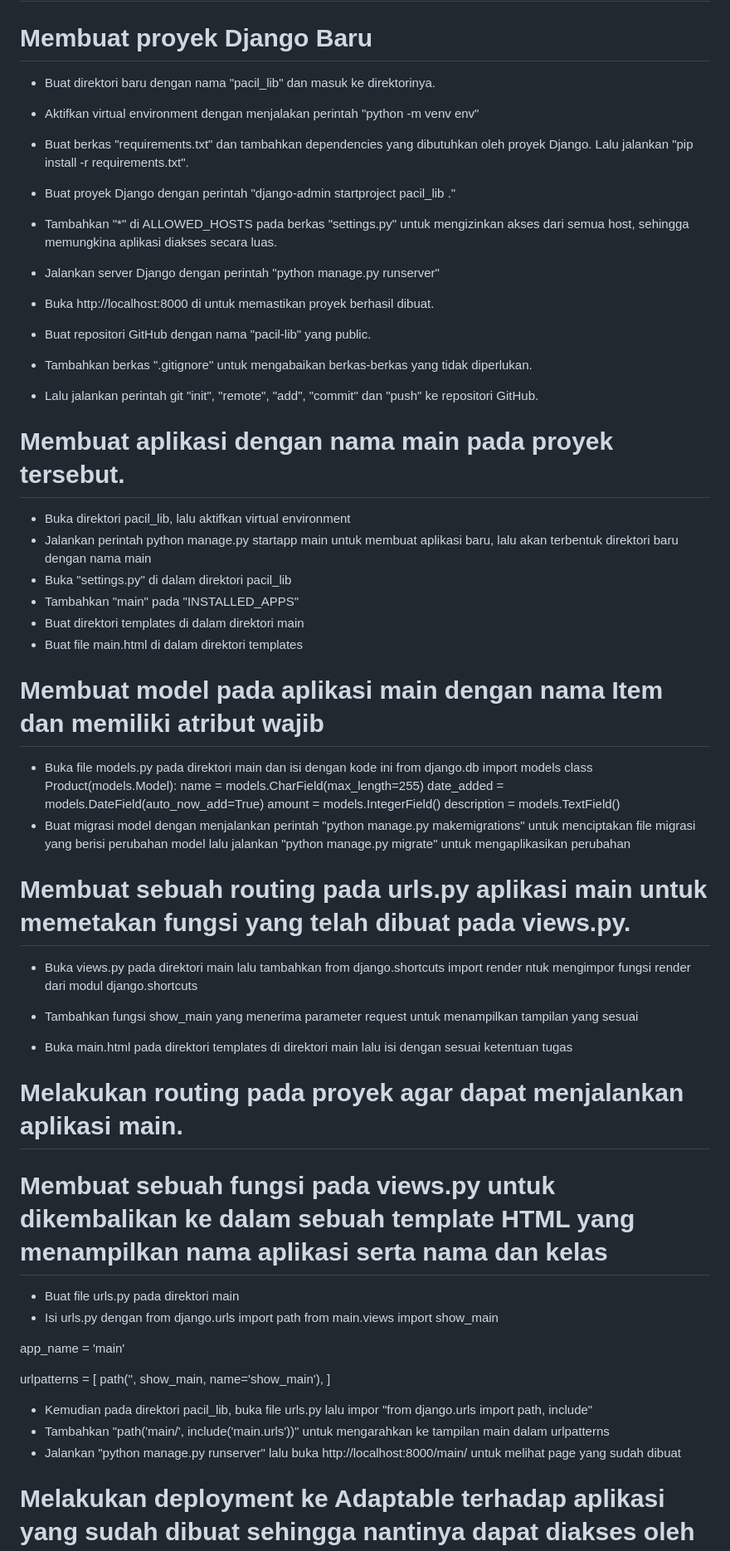
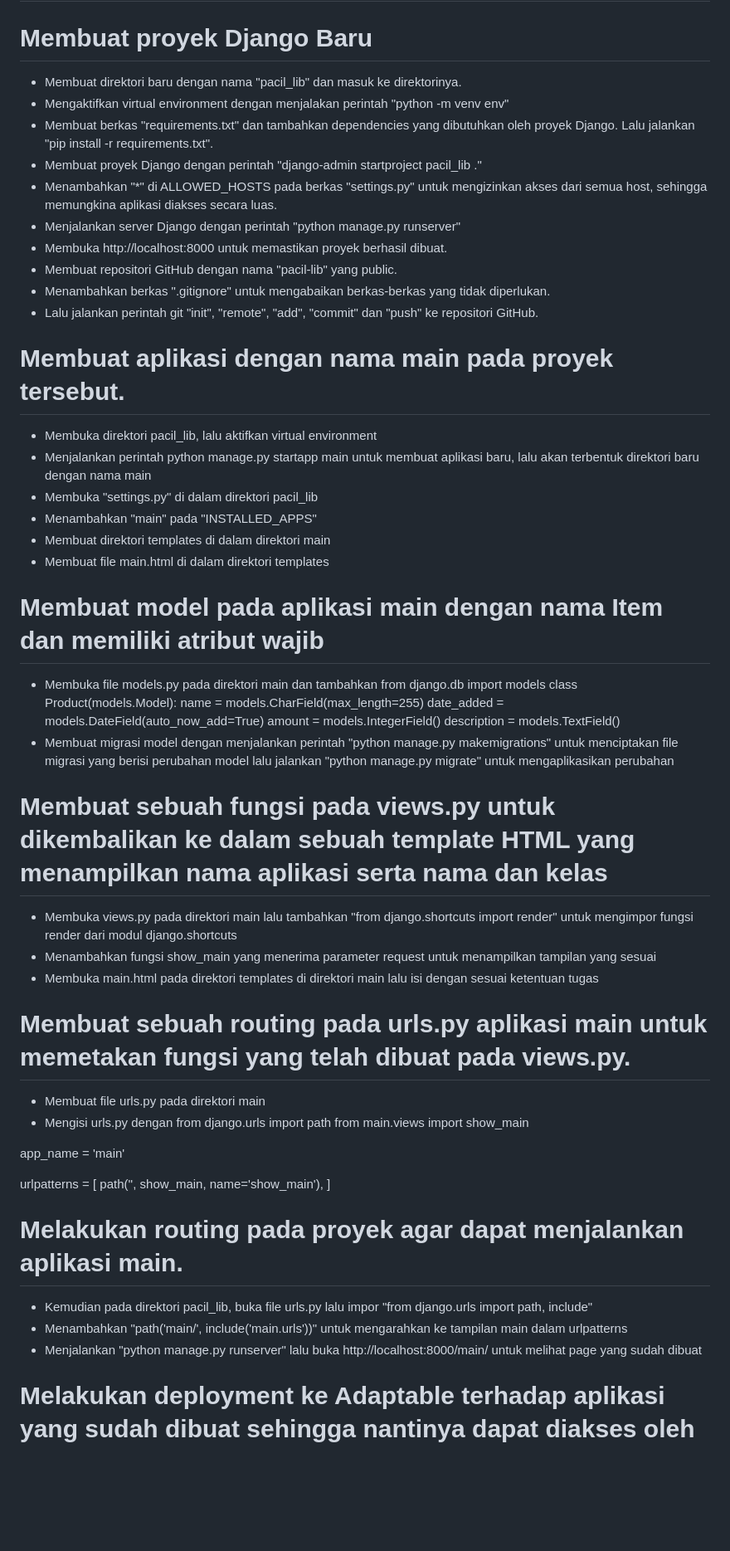
Before and after one commit to nabilazav/pacil-lib, a Markdown page: README.md, the part around one of its changes. Shown at 83% size. Drawn GitHub-style; blank space fills up the shorter version.

```diff
--- a/README.md
+++ b/README.md
@@ -3,56 +3,44 @@ Link Aplikasi: https://pacil-lib-23.adaptable.app/main/
 # Jelaskan bagaimana cara kamu mengimplementasikan checklist
 
 # Membuat proyek Django Baru
-
-- Buat direktori baru dengan nama "pacil_lib" dan masuk ke direktorinya.
-- Aktifkan virtual environment dengan menjalakan perintah "python -m venv env"
-
-- Buat berkas "requirements.txt" dan tambahkan dependencies yang dibutuhkan oleh proyek Django. Lalu  jalankan "pip install -r requirements.txt".
-- Buat proyek Django dengan perintah "django-admin startproject pacil_lib ."
-
-- Tambahkan "*" di ALLOWED_HOSTS pada berkas "settings.py" untuk mengizinkan akses dari semua host, sehingga memungkina aplikasi diakses secara luas.
-- Jalankan server Django dengan perintah "python manage.py runserver"
-- Buka http://localhost:8000 di untuk memastikan proyek berhasil dibuat.
-
-- Buat repositori GitHub dengan nama "pacil-lib" yang public.
-- Tambahkan berkas ".gitignore" untuk mengabaikan berkas-berkas yang tidak diperlukan.
+- Membuat direktori baru dengan nama "pacil_lib" dan masuk ke direktorinya.
+- Mengaktifkan virtual environment dengan menjalakan perintah "python -m venv env"
+- Membuat berkas "requirements.txt" dan tambahkan dependencies yang dibutuhkan oleh proyek Django. Lalu  jalankan "pip install -r requirements.txt".
+- Membuat proyek Django dengan perintah "django-admin startproject pacil_lib ."
+- Menambahkan "*" di ALLOWED_HOSTS pada berkas "settings.py" untuk mengizinkan akses dari semua host, sehingga memungkina aplikasi diakses secara luas.
+- Menjalankan server Django dengan perintah "python manage.py runserver"
+- Membuka http://localhost:8000 untuk memastikan proyek berhasil dibuat.
+- Membuat repositori GitHub dengan nama "pacil-lib" yang public.
+- Menambahkan berkas ".gitignore" untuk mengabaikan berkas-berkas yang tidak diperlukan.
 - Lalu jalankan perintah git "init", "remote", "add", "commit" dan "push" ke repositori GitHub.
 
 # Membuat aplikasi dengan nama main pada proyek tersebut.
-
-- Buka direktori pacil_lib, lalu aktifkan virtual environment
-- Jalankan perintah python manage.py startapp main untuk membuat aplikasi baru, lalu akan terbentuk direktori baru dengan nama main
-- Buka "settings.py" di dalam direktori pacil_lib
-- Tambahkan "main" pada "INSTALLED_APPS"
-- Buat direktori templates di dalam direktori main
-- Buat file main.html di dalam direktori templates
+- Membuka direktori pacil_lib, lalu aktifkan virtual environment
+- Menjalankan perintah python manage.py startapp main untuk membuat aplikasi baru, lalu akan terbentuk direktori baru dengan nama main
+- Membuka "settings.py" di dalam direktori pacil_lib
+- Menambahkan "main" pada "INSTALLED_APPS"
+- Membuat direktori templates di dalam direktori main
+- Membuat file main.html di dalam direktori templates
 
 # Membuat model pada aplikasi main dengan nama Item dan memiliki atribut wajib
-
-- Buka file models.py pada direktori main dan isi dengan kode ini
+- Membuka file models.py pada direktori main dan tambahkan
 from django.db import models
 class Product(models.Model):
     name = models.CharField(max_length=255)
     date_added = models.DateField(auto_now_add=True)
     amount = models.IntegerField()
     description = models.TextField()
-- Buat migrasi model dengan menjalankan perintah "python manage.py makemigrations" untuk menciptakan file migrasi yang berisi perubahan model
+- Membuat migrasi model dengan menjalankan perintah "python manage.py makemigrations" untuk menciptakan file migrasi yang berisi perubahan model
 lalu jalankan "python manage.py migrate" untuk mengaplikasikan perubahan
 
+# Membuat sebuah fungsi pada views.py untuk dikembalikan ke dalam sebuah template HTML yang menampilkan nama aplikasi serta nama dan kelas
+- Membuka views.py pada direktori main lalu tambahkan "from django.shortcuts import render" untuk mengimpor fungsi render dari modul django.shortcuts
+- Menambahkan fungsi show_main yang menerima parameter request untuk menampilkan tampilan yang sesuai
+- Membuka main.html pada direktori templates di direktori main lalu isi dengan sesuai ketentuan tugas
+
 #  Membuat sebuah routing pada urls.py aplikasi main untuk memetakan fungsi yang telah dibuat pada views.py.
-
-- Buka views.py pada direktori main lalu tambahkan from django.shortcuts import render ntuk mengimpor fungsi render dari modul django.shortcuts
-
-- Tambahkan fungsi show_main yang menerima parameter request untuk menampilkan tampilan yang sesuai
-
-- Buka main.html pada direktori templates di direktori main lalu isi dengan sesuai ketentuan tugas
-
-# Melakukan routing pada proyek agar dapat menjalankan aplikasi main.
-
-# Membuat sebuah fungsi pada views.py untuk dikembalikan ke dalam sebuah template HTML yang menampilkan nama aplikasi serta nama dan kelas
-
-- Buat file urls.py pada direktori main
-- Isi urls.py dengan
+- Membuat file urls.py pada direktori main
+- Mengisi urls.py dengan
 from django.urls import path
 from main.views import show_main
 
@@ -61,8 +49,10 @@ app_name = 'main'
 urlpatterns = [
     path('', show_main, name='show_main'),
 ]
+
+# Melakukan routing pada proyek agar dapat menjalankan aplikasi main.
 - Kemudian pada direktori pacil_lib, buka file urls.py lalu impor "from django.urls import path, include"
-- Tambahkan "path('main/', include('main.urls'))" untuk mengarahkan ke tampilan main dalam urlpatterns
-- Jalankan "python manage.py runserver" lalu buka http://localhost:8000/main/ untuk melihat page yang sudah dibuat
+- Menambahkan "path('main/', include('main.urls'))" untuk mengarahkan ke tampilan main dalam urlpatterns
+- Menjalankan "python manage.py runserver" lalu buka http://localhost:8000/main/ untuk melihat page yang sudah dibuat
 
 #  Melakukan deployment ke Adaptable terhadap aplikasi yang sudah dibuat sehingga nantinya dapat diakses oleh teman-temanmu melalui Internet.
```
Also changed, not shown: other parts of README.md (+21 -7 lines).
